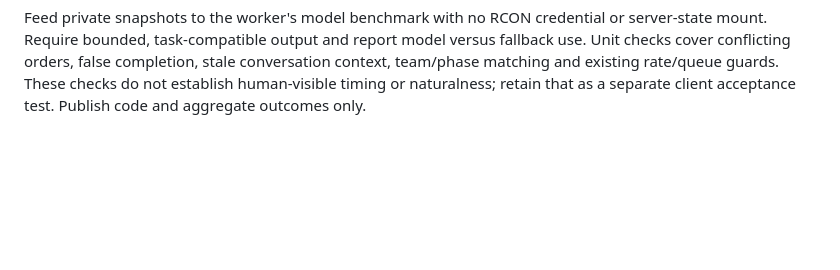
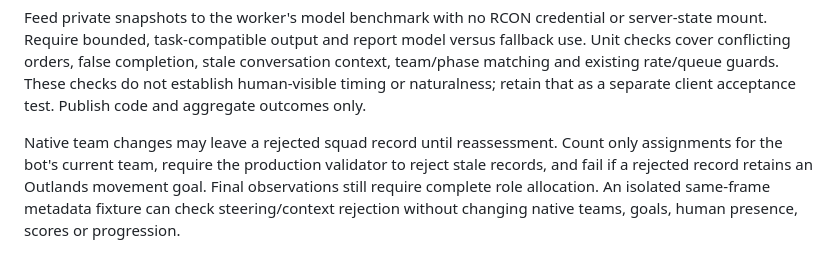
Before and after one commit to TheOutlandsDev/outlands-bo2-mod, a Markdown page: docs/METHODOLOGY.md, the part around the change. GitHub-like rendering; blank space fills up the shorter version.

Commit message:
Explain effective squad assignment verification during team changes

```diff
--- a/docs/METHODOLOGY.md
+++ b/docs/METHODOLOGY.md
@@ -163,3 +163,10 @@ versus fallback use. Unit checks cover conflicting orders, false completion,
 stale conversation context, team/phase matching and existing rate/queue guards.
 These checks do not establish human-visible timing or naturalness; retain that
 as a separate client acceptance test. Publish code and aggregate outcomes only.
+
+Native team changes may leave a rejected squad record until reassessment. Count
+only assignments for the bot's current team, require the production validator to
+reject stale records, and fail if a rejected record retains an Outlands movement
+goal. Final observations still require complete role allocation. An isolated
+same-frame metadata fixture can check steering/context rejection without changing
+native teams, goals, human presence, scores or progression.
```
